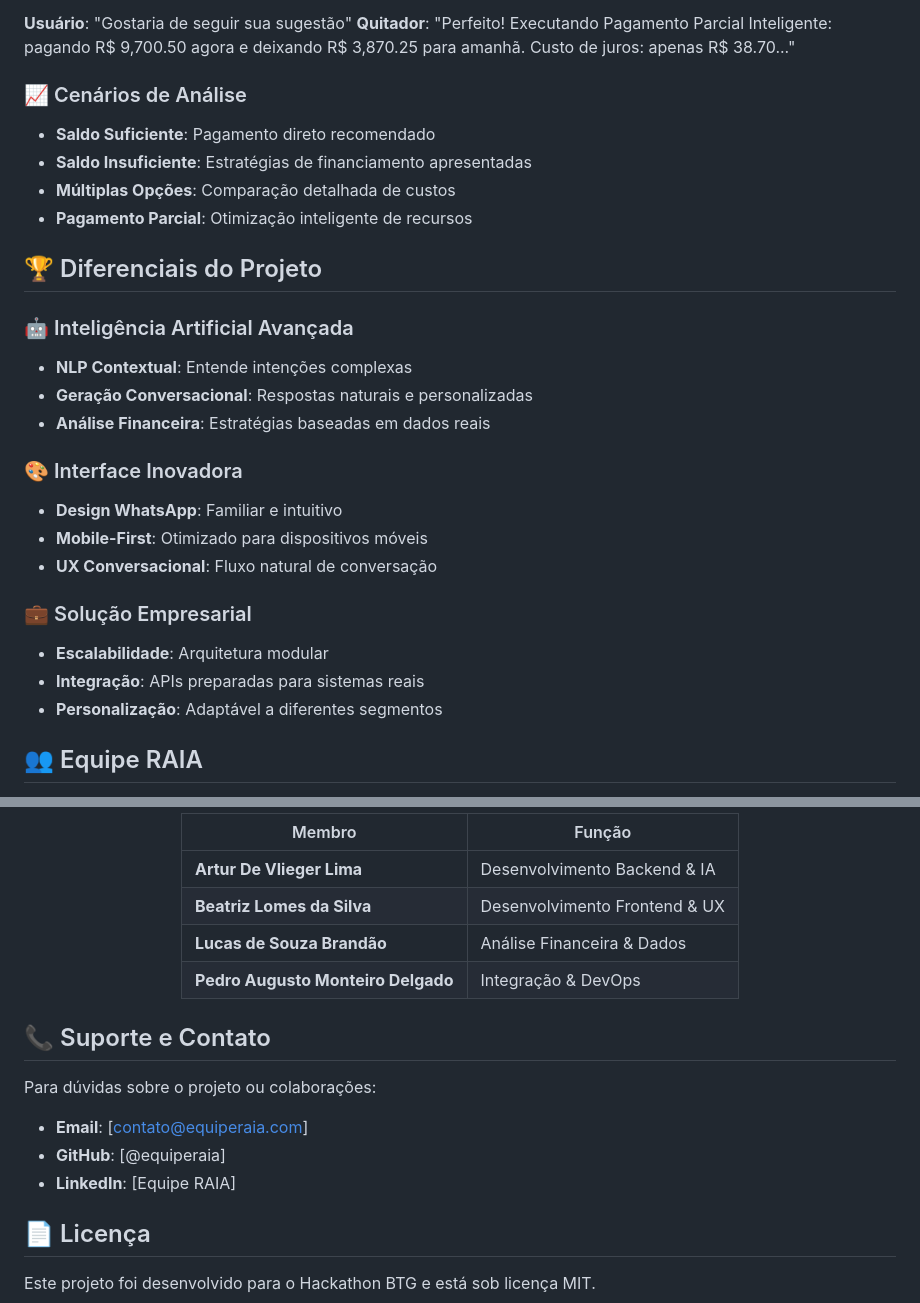
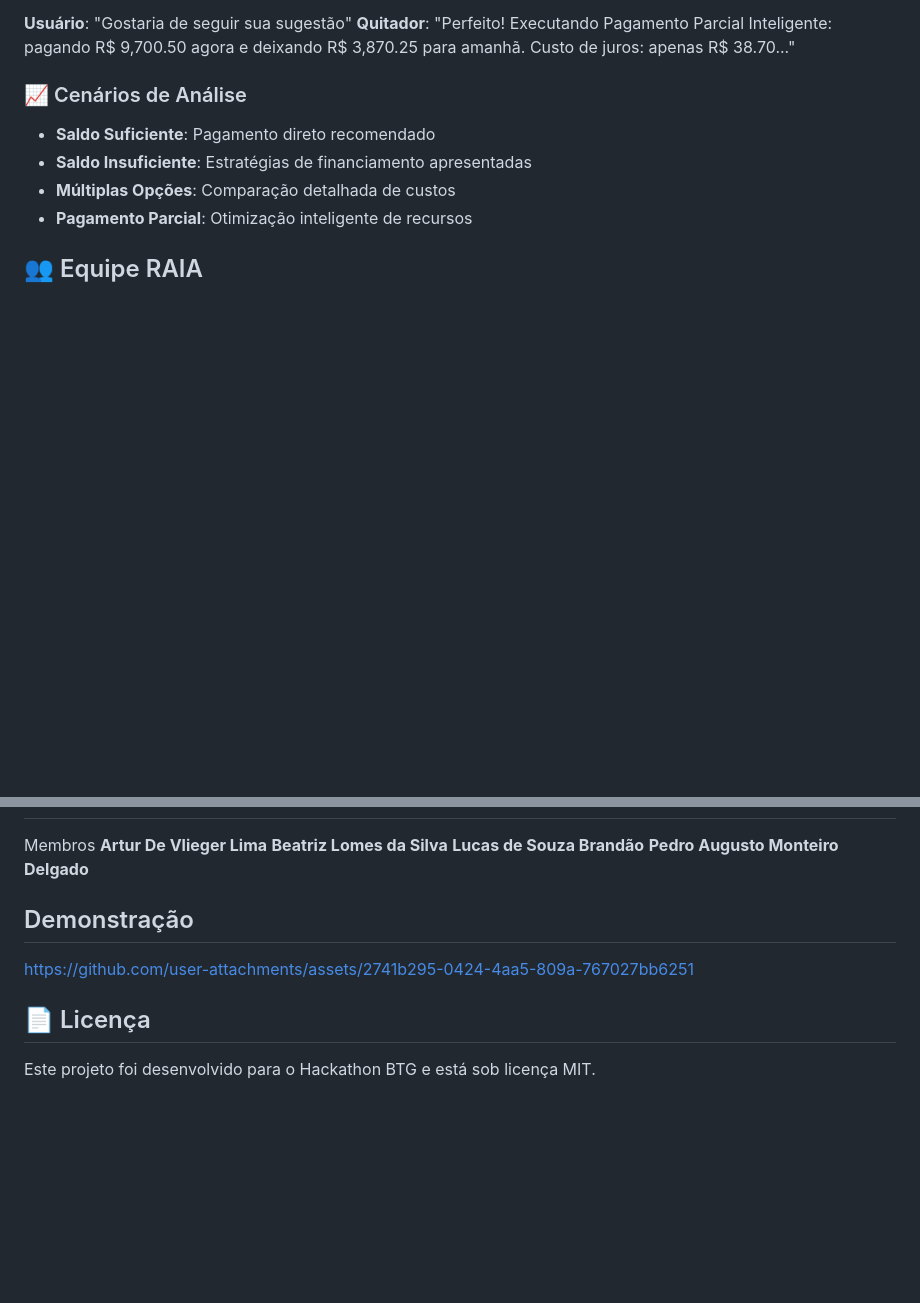
Before and after one commit to Deflyer/quitador, a Markdown page: README.md, 2 parts joined by grey strips. GitHub-like rendering; blank space fills up the shorter version.

Commit message:
Update README to reflect team and remove
Removed sections on project differentials and support contact, and added team members.

```diff
--- a/README.md
+++ b/README.md
@@ -195,22 +195,6 @@ chmod +x setup.sh
 - **Múltiplas Opções**: Comparação detalhada de custos
 - **Pagamento Parcial**: Otimização inteligente de recursos
 
-## 🏆 Diferenciais do Projeto
-
-### 🤖 Inteligência Artificial Avançada
-- **NLP Contextual**: Entende intenções complexas
-- **Geração Conversacional**: Respostas naturais e personalizadas
-- **Análise Financeira**: Estratégias baseadas em dados reais
-
-### 🎨 Interface Inovadora
-- **Design WhatsApp**: Familiar e intuitivo
-- **Mobile-First**: Otimizado para dispositivos móveis
-- **UX Conversacional**: Fluxo natural de conversação
-
-### 💼 Solução Empresarial
-- **Escalabilidade**: Arquitetura modular
-- **Integração**: APIs preparadas para sistemas reais
-- **Personalização**: Adaptável a diferentes segmentos
 
 ## 👥 Equipe RAIA
 
@@ -218,20 +201,23 @@ chmod +x setup.sh
 
-| Membro | Função |
-|--------|--------|
-| **Artur De Vlieger Lima** | Desenvolvimento Backend & IA |
-| **Beatriz Lomes da Silva** | Desenvolvimento Frontend & UX |
-| **Lucas de Souza Brandão** | Análise Financeira & Dados |
-| **Pedro Augusto Monteiro Delgado** | Integração & DevOps |
 
-</div>
+Membros
+**Artur De Vlieger Lima**
+**Beatriz Lomes da Silva**
+**Lucas de Souza Brandão**
+**Pedro Augusto Monteiro Delgado**
 
-## 📞 Suporte e Contato
 
-Para dúvidas sobre o projeto ou colaborações:
+## Demonstração
 
-- **Email**: [contato@equiperaia.com]
-- **GitHub**: [@equiperaia]
-- **LinkedIn**: [Equipe RAIA]
+
+
+
+
+
+https://github.com/user-attachments/assets/2741b295-0424-4aa5-809a-767027bb6251
+
+
+
 
 ## 📄 Licença
 
```
Also changed, not shown: other parts of README.md (+0 -1 lines).
